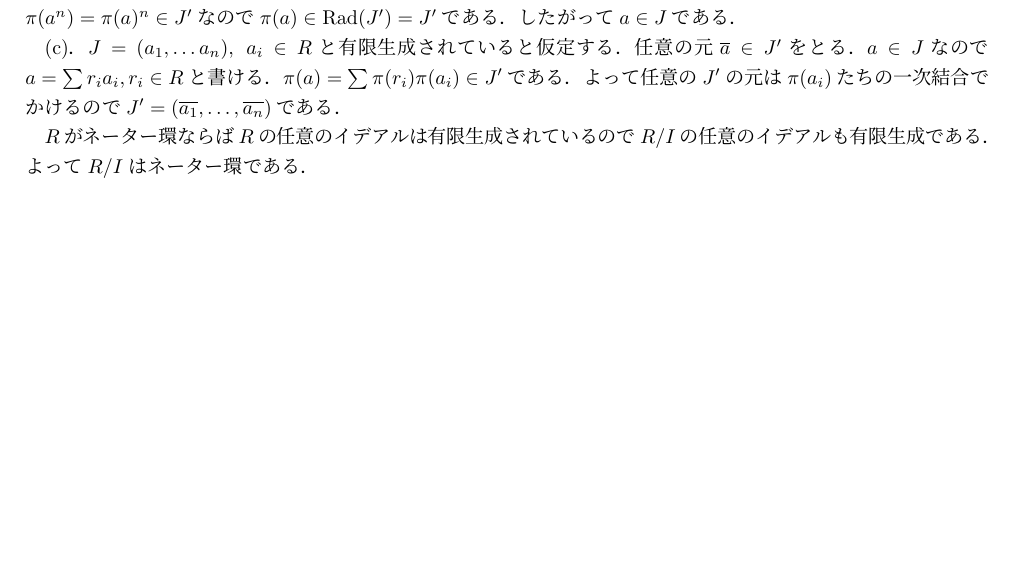
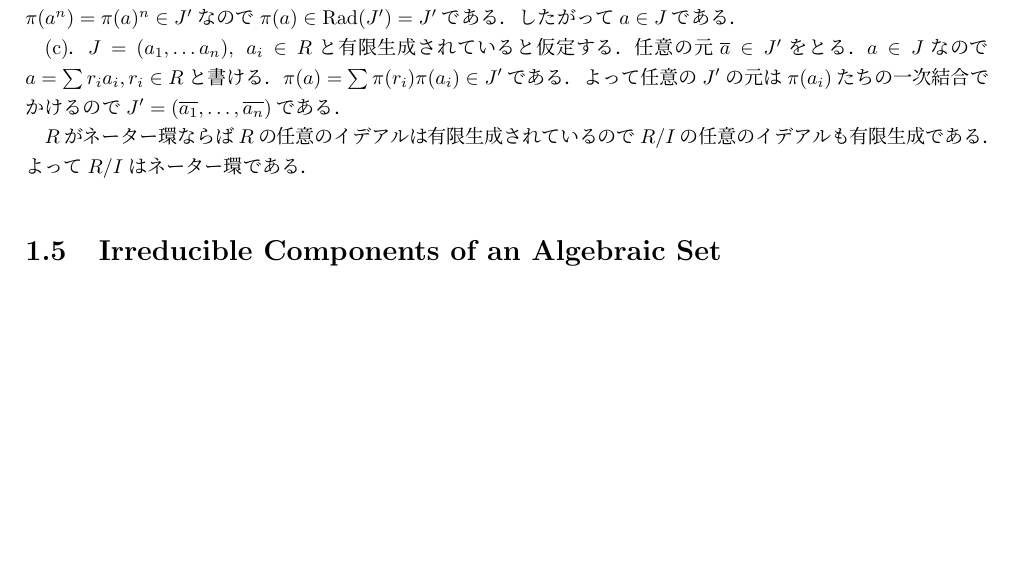
Before and after one commit to sndtkrh/AlgebraicCurves, a LaTeX document (answers.tex, which reads Ch1/s5.tex): part of page 6 of 13, cut so that both start at the same text, the shorter picture padded with empty space. Compiled offline with pLaTeX and dvipdfmx.

Commit message:
section 1.5

```diff
--- /dev/null
+++ b/Ch1/s5.tex
@@ -0,0 +1 @@
+\section{Irreducible Components of an Algebraic Set}
```
Also changed, not shown: answers.tex (+1 -0 lines).
